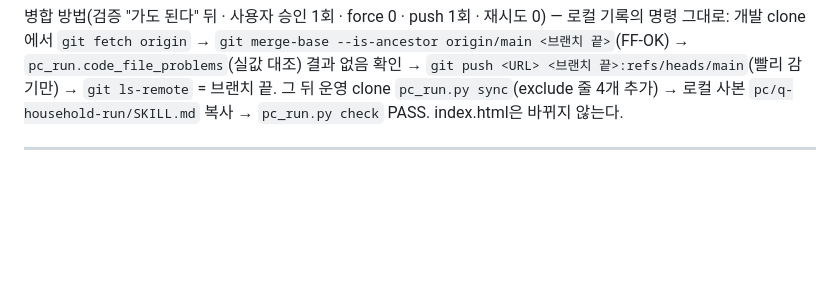
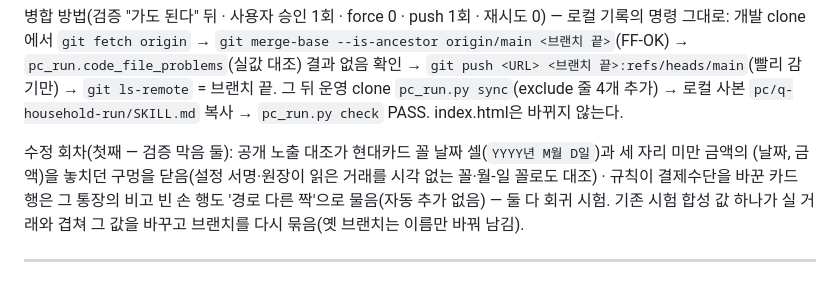
Before and after one commit to LeeKwanBeom/household-report, a Markdown page: audit/last-audit.md, the part around the change. Rendered like a GitHub page; blank space fills up the shorter version.

Commit message:
audit: 내역 정리 수정 회차 — 검증 막음 둘(공개 노출 대조 · override 경로) 한 줄
Co-Authored-By: Claude Opus 5.5 <noreply@anthropic.com>

```diff
--- a/audit/last-audit.md
+++ b/audit/last-audit.md
@@ -57,6 +57,8 @@
 이월(이번 회차): 이어받은 답의 종류가 바뀔 때 · 원장 csv 키 재매핑이 새 키에도 걸림 · 잔액 대조 '짝 없는 CSV 행' 항이 넓음 · 첫 회차 확인 필요가 많음(본인 이름 이체 자동 0) · 카드대금 출금이 10월 내역에 이름으로 안 보임(결제일·청구 통장 사용자 확인) · 할부 금액 나머지 위치. 탐색 이월 2·3·5·6·7·9·10 그대로.
 
 병합 방법(검증 "가도 된다" 뒤 · 사용자 승인 1회 · force 0 · push 1회 · 재시도 0) — 로컬 기록의 명령 그대로: 개발 clone에서 `git fetch origin` → `git merge-base --is-ancestor origin/main <브랜치 끝>`(FF-OK) → `pc_run.code_file_problems`(실값 대조) 결과 없음 확인 → `git push <URL> <브랜치 끝>:refs/heads/main`(빨리 감기만) → `git ls-remote` = 브랜치 끝. 그 뒤 운영 clone `pc_run.py sync`(exclude 줄 4개 추가) → 로컬 사본 `pc/q-household-run/SKILL.md` 복사 → `pc_run.py check` PASS. index.html은 바뀌지 않는다.
+
+수정 회차(첫째 — 검증 막음 둘): 공개 노출 대조가 현대카드 꼴 날짜 셀(`YYYY년 M월 D일`)과 세 자리 미만 금액의 (날짜, 금액)을 놓치던 구멍을 닫음(설정 서명·원장이 읽은 거래를 시각 없는 꼴·월-일 꼴로도 대조) · 규칙이 결제수단을 바꾼 카드 행은 그 통장의 비고 빈 손 행도 '경로 다른 짝'으로 물음(자동 추가 없음) — 둘 다 회귀 시험. 기존 시험 합성 값 하나가 실 거래와 겹쳐 그 값을 바꾸고 브랜치를 다시 묶음(옛 브랜치는 이름만 바꿔 남김).
 
 ---
 
```
